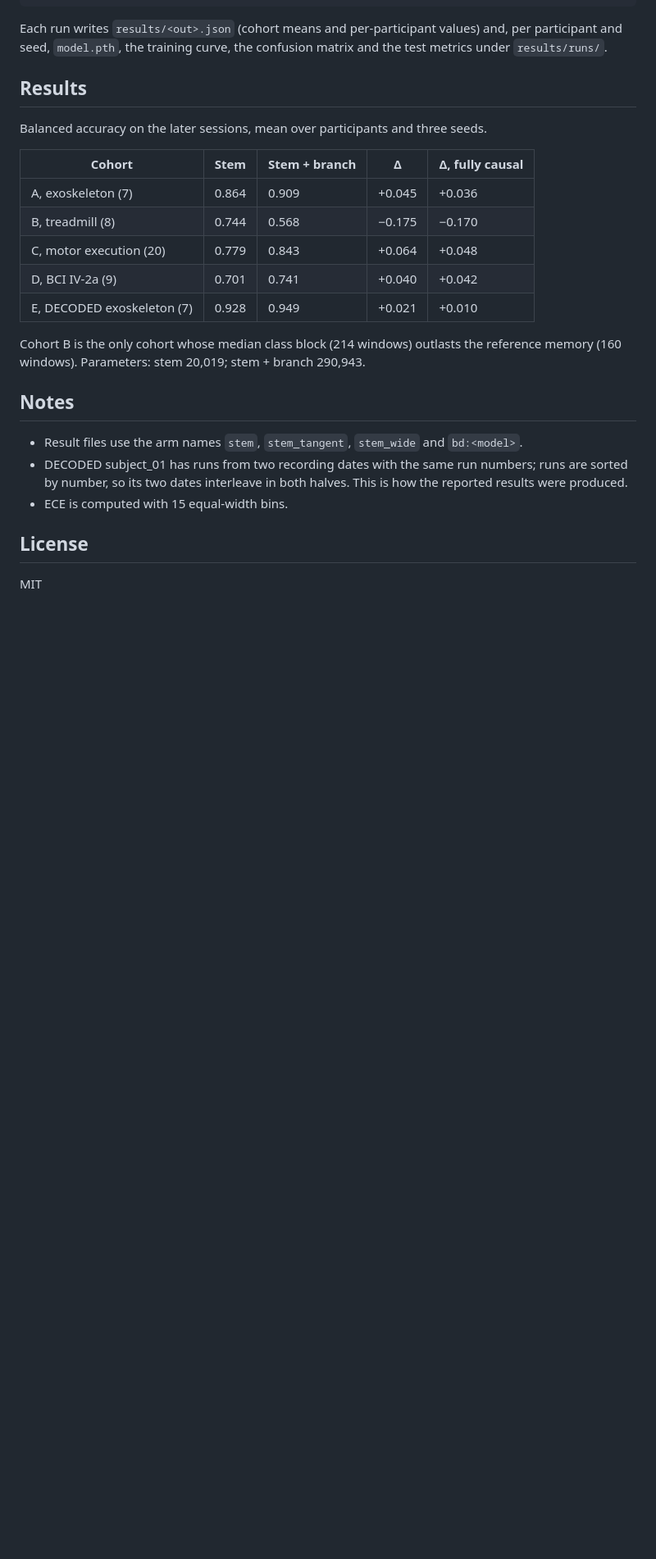
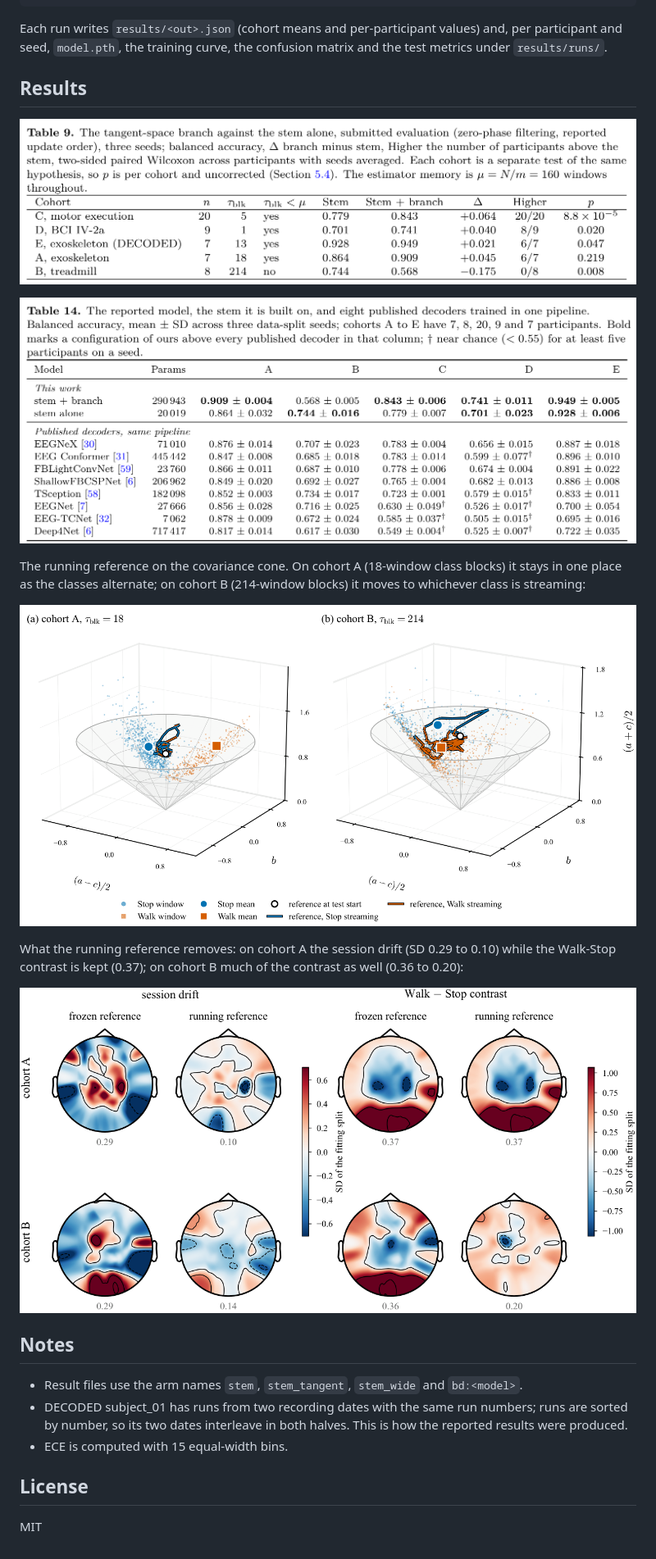
Before and after one commit to wshuv-o/calmnet, a Markdown page: README.md, the part around the change printed below. Shown: that part at 82% size. GitHub-like rendering; pictures changed too: assets/fig_cone.png (added), assets/fig_refmaps.png (added), assets/table_five_cohorts.png (added); blank space fills up the shorter version.

Commit message:
Add result tables and figures to README

```diff
--- a/README.md
+++ b/README.md
@@ -77,18 +77,20 @@ metrics under `results/runs/`.
 
 ## Results
 
-Balanced accuracy on the later sessions, mean over participants and three seeds.
+![Results across five cohorts](assets/table_five_cohorts.png)
 
-| Cohort | Stem | Stem + branch | Δ | Δ, fully causal |
-|---|---|---|---|---|
-| A, exoskeleton (7) | 0.864 | 0.909 | +0.045 | +0.036 |
-| B, treadmill (8) | 0.744 | 0.568 | −0.175 | −0.170 |
-| C, motor execution (20) | 0.779 | 0.843 | +0.064 | +0.048 |
-| D, BCI IV-2a (9) | 0.701 | 0.741 | +0.040 | +0.042 |
-| E, DECODED exoskeleton (7) | 0.928 | 0.949 | +0.021 | +0.010 |
+![Comparison with published decoders](assets/table_published_decoders.png)
 
-Cohort B is the only cohort whose median class block (214 windows) outlasts the reference
-memory (160 windows). Parameters: stem 20,019; stem + branch 290,943.
+The running reference on the covariance cone. On cohort A (18-window class blocks) it stays
+in one place as the classes alternate; on cohort B (214-window blocks) it moves to whichever
+class is streaming:
+
+![Reference path on the SPD cone](assets/fig_cone.png)
+
+What the running reference removes: on cohort A the session drift (SD 0.29 to 0.10) while
+the Walk-Stop contrast is kept (0.37); on cohort B much of the contrast as well (0.36 to 0.20):
+
+![Reference maps](assets/fig_refmaps.png)
 
 ## Notes
 
```
Also changed, not shown: other parts of README.md (+1 -1 lines), assets/network_architecture.png (renamed from network_architecture.png).
